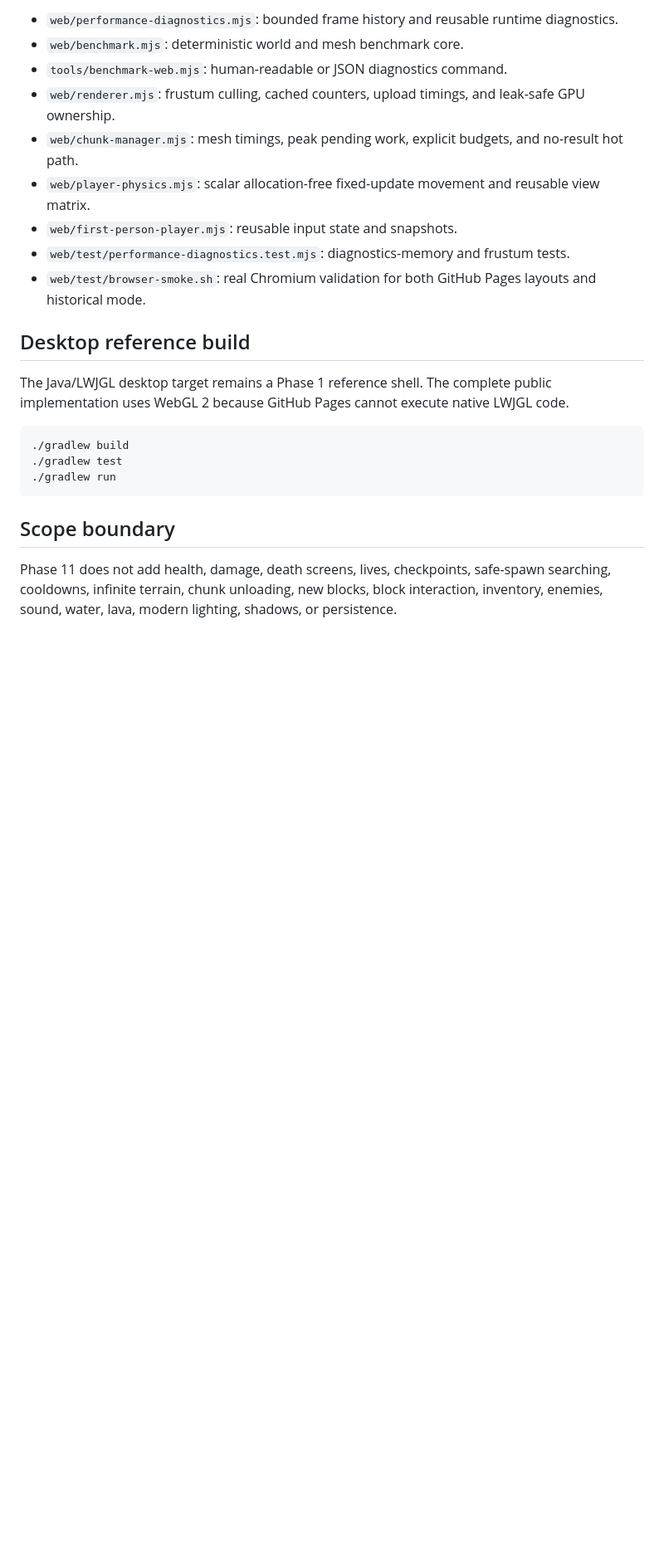
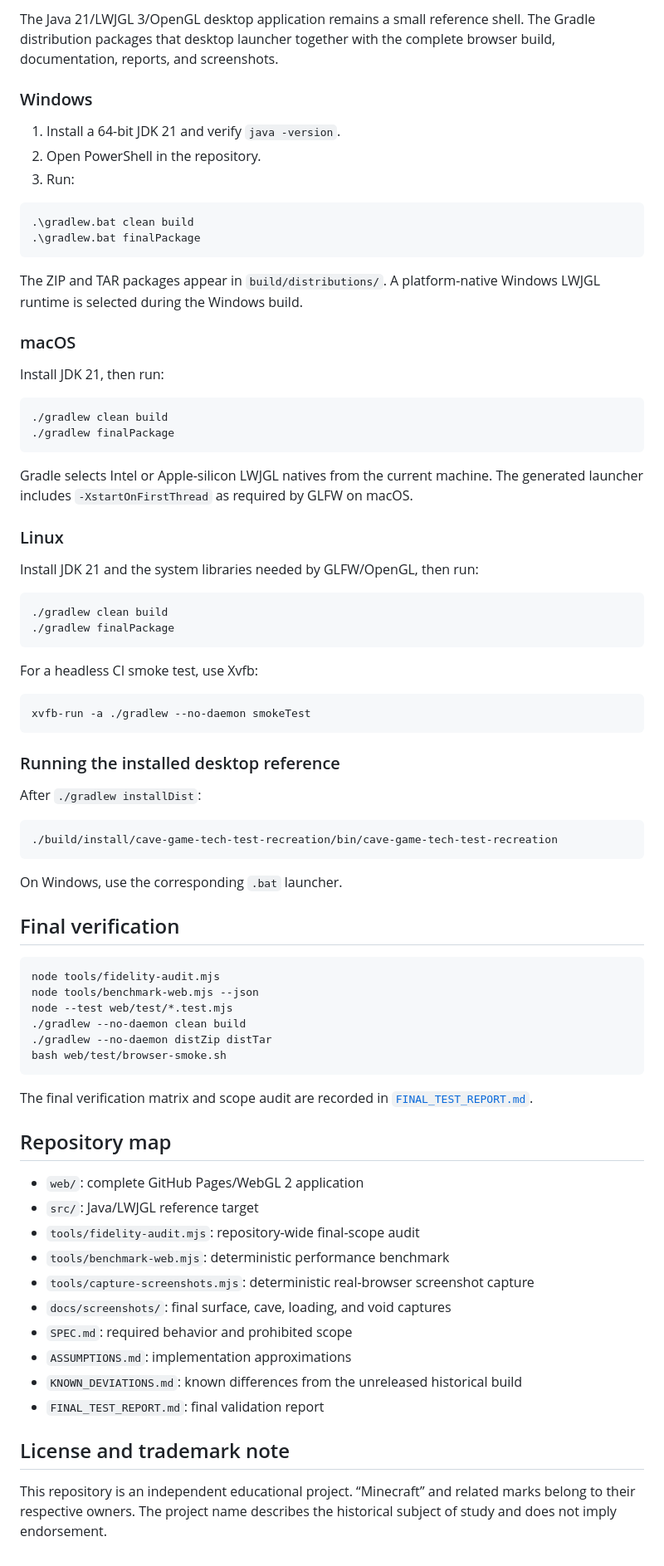
Before and after one commit to orscathinus/minecraft, a Markdown page: README.md, the part around one of its changes. Shown at 83% size. Drawn GitHub-style; blank space fills up the shorter version.

Commit message:
Write final project README

````diff
--- a/README.md
+++ b/README.md
@@ -123,24 +113,81 @@ Open `http://localhost:8000/` or `http://localhost:8000/web/`.
 
-- `web/performance-diagnostics.mjs`: bounded frame history and reusable runtime diagnostics.
-- `web/benchmark.mjs`: deterministic world and mesh benchmark core.
-- `tools/benchmark-web.mjs`: human-readable or JSON diagnostics command.
-- `web/renderer.mjs`: frustum culling, cached counters, upload timings, and leak-safe GPU ownership.
-- `web/chunk-manager.mjs`: mesh timings, peak pending work, explicit budgets, and no-result hot path.
-- `web/player-physics.mjs`: scalar allocation-free fixed-update movement and reusable view matrix.
-- `web/first-person-player.mjs`: reusable input state and snapshots.
-- `web/test/performance-diagnostics.test.mjs`: diagnostics-memory and frustum tests.
-- `web/test/browser-smoke.sh`: real Chromium validation for both GitHub Pages layouts and historical mode.
+The Java 21/LWJGL 3/OpenGL desktop application remains a small reference shell. The Gradle distribution packages that desktop launcher together with the complete browser build, documentation, reports, and screenshots.
 
-## Desktop reference build
+### Windows
 
-The Java/LWJGL desktop target remains a Phase 1 reference shell. The complete public implementation uses WebGL 2 because GitHub Pages cannot execute native LWJGL code.
+1. Install a 64-bit JDK 21 and verify `java -version`.
+2. Open PowerShell in the repository.
+3. Run:
+
+```powershell
+.\gradlew.bat clean build
+.\gradlew.bat finalPackage
+```
+
+The ZIP and TAR packages appear in `build/distributions/`. A platform-native Windows LWJGL runtime is selected during the Windows build.
+
+### macOS
+
+Install JDK 21, then run:
 
 ```bash
-./gradlew build
-./gradlew test
-./gradlew run
+./gradlew clean build
+./gradlew finalPackage
 ```
 
-## Scope boundary
+Gradle selects Intel or Apple-silicon LWJGL natives from the current machine. The generated launcher includes `-XstartOnFirstThread` as required by GLFW on macOS.
 
-Phase 11 does not add health, damage, death screens, lives, checkpoints, safe-spawn searching, cooldowns, infinite terrain, chunk unloading, new blocks, block interaction, inventory, enemies, sound, water, lava, modern lighting, shadows, or persistence.
+### Linux
+
+Install JDK 21 and the system libraries needed by GLFW/OpenGL, then run:
+
+```bash
+./gradlew clean build
+./gradlew finalPackage
+```
+
+For a headless CI smoke test, use Xvfb:
+
+```bash
+xvfb-run -a ./gradlew --no-daemon smokeTest
+```
+
+### Running the installed desktop reference
+
+After `./gradlew installDist`:
+
+```bash
+./build/install/cave-game-tech-test-recreation/bin/cave-game-tech-test-recreation
+```
+
+On Windows, use the corresponding `.bat` launcher.
+
+## Final verification
+
+```bash
+node tools/fidelity-audit.mjs
+node tools/benchmark-web.mjs --json
+node --test web/test/*.test.mjs
+./gradlew --no-daemon clean build
+./gradlew --no-daemon distZip distTar
+bash web/test/browser-smoke.sh
+```
+
+The final verification matrix and scope audit are recorded in [`FINAL_TEST_REPORT.md`](FINAL_TEST_REPORT.md).
+
+## Repository map
+
+- `web/`: complete GitHub Pages/WebGL 2 application
+- `src/`: Java/LWJGL reference target
+- `tools/fidelity-audit.mjs`: repository-wide final-scope audit
+- `tools/benchmark-web.mjs`: deterministic performance benchmark
+- `tools/capture-screenshots.mjs`: deterministic real-browser screenshot capture
+- `docs/screenshots/`: final surface, cave, loading, and void captures
+- `SPEC.md`: required behavior and prohibited scope
+- `ASSUMPTIONS.md`: implementation approximations
+- `KNOWN_DEVIATIONS.md`: known differences from the unreleased historical build
+- `FINAL_TEST_REPORT.md`: final validation report
+
+## License and trademark note
+
+This repository is an independent educational project. “Minecraft” and related marks belong to their respective owners. The project name describes the historical subject of study and does not imply endorsement.
````
Also changed, not shown: other parts of README.md (+78 -88 lines).
